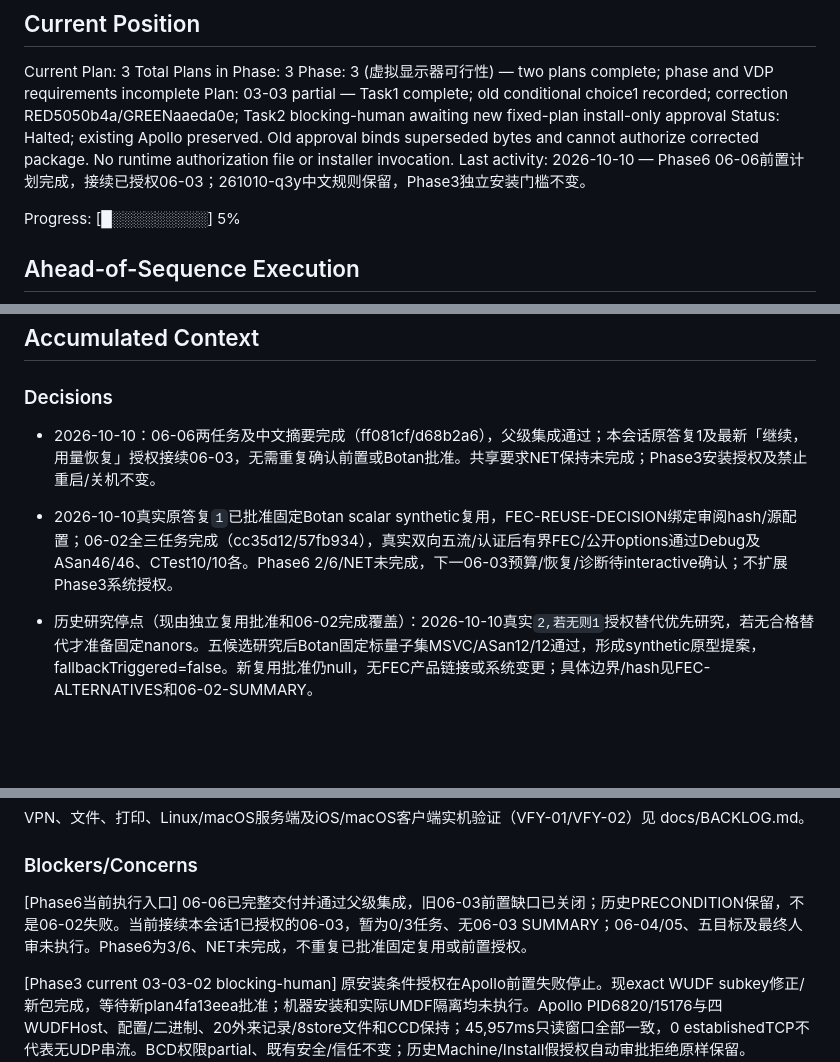
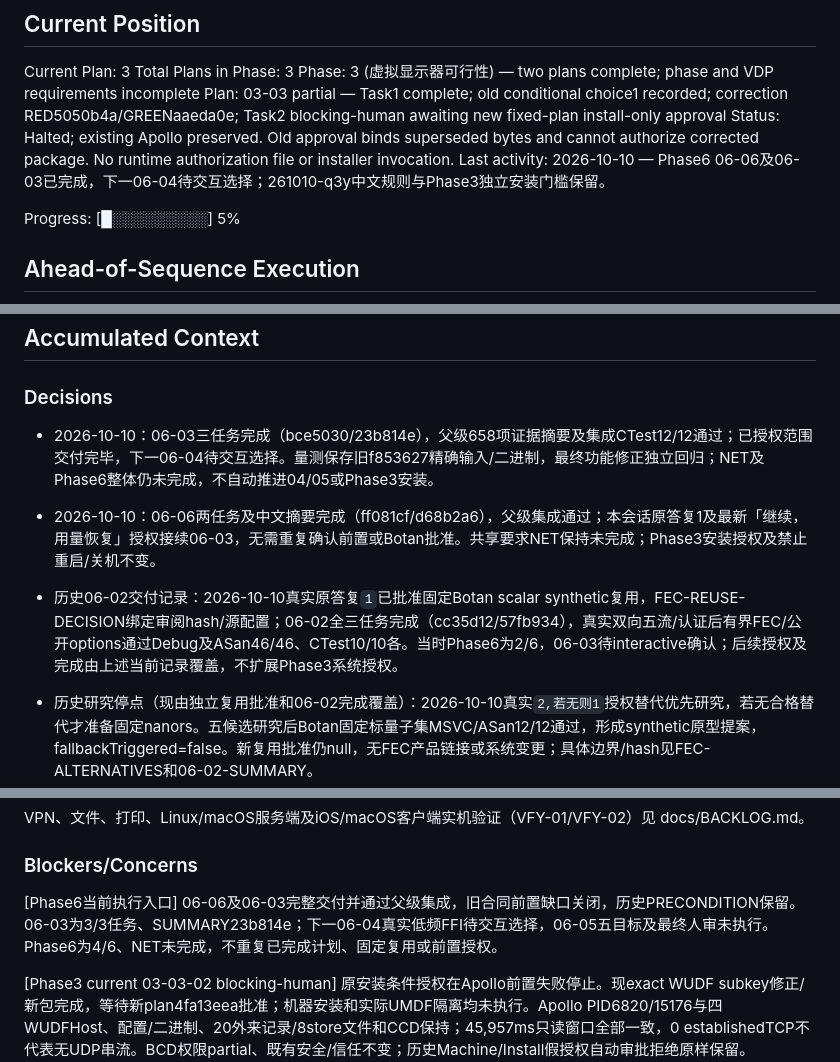
Before and after one commit to Jerry12228/Aether, a Markdown page: .planning/STATE.md, 3 parts joined by grey strips. Rendered like a GitHub page; blank space fills up the shorter version.

```diff
--- a/.planning/STATE.md
+++ b/.planning/STATE.md
@@ -33,7 +33,7 @@ Total Plans in Phase: 3
 Phase: 3 (虚拟显示器可行性) — two plans complete; phase and VDP requirements incomplete
 Plan: 03-03 partial — Task1 complete; old conditional choice1 recorded; correction RED5050b4a/GREENaaeda0e; Task2 blocking-human awaiting new fixed-plan install-only approval
 Status: Halted; existing Apollo preserved. Old approval binds superseded bytes and cannot authorize corrected package. No runtime authorization file or installer invocation.
-Last activity: 2026-10-10 — Phase6 06-06前置计划完成，接续已授权06-03；261010-q3y中文规则保留，Phase3独立安装门槛不变。
+Last activity: 2026-10-10 — Phase6 06-06及06-03已完成，下一06-04待交互选择；261010-q3y中文规则与Phase3独立安装门槛保留。
 
 Progress: [█░░░░░░░░░] 5%
 
@@ -69,9 +69,11 @@ Full baseline suite80/80（61.712s）；最终doctor28/28（2.106s），planning
 
 ### Decisions
 
+- 2026-10-10：06-03三任务完成（bce5030/23b814e），父级658项证据摘要及集成CTest12/12通过；已授权范围交付完毕，下一06-04待交互选择。量测保存旧f853627精确输入/二进制，最终功能修正独立回归；NET及Phase6整体仍未完成，不自动推进04/05或Phase3安装。
+
 - 2026-10-10：06-06两任务及中文摘要完成（ff081cf/d68b2a6），父级集成通过；本会话原答复1及最新「继续，用量恢复」授权接续06-03，无需重复确认前置或Botan批准。共享要求NET保持未完成；Phase3安装授权及禁止重启/关机不变。
 
-- 2026-10-10真实原答复`1`已批准固定Botan scalar synthetic复用，FEC-REUSE-DECISION绑定审阅hash/源配置；06-02全三任务完成（cc35d12/57fb934），真实双向五流/认证后有界FEC/公开options通过Debug及ASan46/46、CTest10/10各。Phase6 2/6/NET未完成，下一06-03预算/恢复/诊断待interactive确认；不扩展Phase3系统授权。
+- 历史06-02交付记录：2026-10-10真实原答复`1`已批准固定Botan scalar synthetic复用，FEC-REUSE-DECISION绑定审阅hash/源配置；06-02全三任务完成（cc35d12/57fb934），真实双向五流/认证后有界FEC/公开options通过Debug及ASan46/46、CTest10/10各。当时Phase6为2/6，06-03待interactive确认；后续授权及完成由上述当前记录覆盖，不扩展Phase3系统授权。
 
 - 历史研究停点（现由独立复用批准和06-02完成覆盖）：2026-10-10真实`2,若无则1`授权替代优先研究，若无合格替代才准备固定nanors。五候选研究后Botan固定标量子集MSVC/ASan12/12通过，形成synthetic原型提案，fallbackTriggered=false。新复用批准仍null，无FEC产品链接或系统变更；具体边界/hash见FEC-ALTERNATIVES和06-02-SUMMARY。
 
@@ -128,7 +130,7 @@ VPN、文件、打印、Linux/macOS服务端及iOS/macOS客户端实机验证（
 
 ### Blockers/Concerns
 
-[Phase6当前执行入口] 06-06已完整交付并通过父级集成，旧06-03前置缺口已关闭；历史PRECONDITION保留，不是06-02失败。当前接续本会话1已授权的06-03，暂为0/3任务、无06-03 SUMMARY；06-04/05、五目标及最终人审未执行。Phase6为3/6、NET未完成，不重复已批准固定复用或前置授权。
+[Phase6当前执行入口] 06-06及06-03完整交付并通过父级集成，旧合同前置缺口关闭，历史PRECONDITION保留。06-03为3/3任务、SUMMARY23b814e；下一06-04真实低频FFI待交互选择，06-05五目标及最终人审未执行。Phase6为4/6、NET未完成，不重复已完成计划、固定复用或前置授权。
 
 [Phase3 current 03-03-02 blocking-human] 原安装条件授权在Apollo前置失败停止。现exact WUDF subkey修正/新包完成，等待新plan4fa13eea批准；机器安装和实际UMDF隔离均未执行。Apollo PID6820/15176与四WUDFHost、配置/二进制、20外来记录/8store文件和CCD保持；45,957ms只读窗口全部一致，0 establishedTCP不代表无UDP串流。BCD权限partial、既有安全/信任不变；历史Machine/Install假授权自动审批拒绝原样保留。WINDOWS ledger未执行矩阵仍open。SDK仍按SUMMARY存在误计9/3，已再次按halted纠正8完成、Phase3 2/3；不关闭VDP。
 
```
Also changed, not shown: other parts of .planning/STATE.md (+9 -9 lines), .planning/ROADMAP.md (+4 -4 lines), 1 other file.
